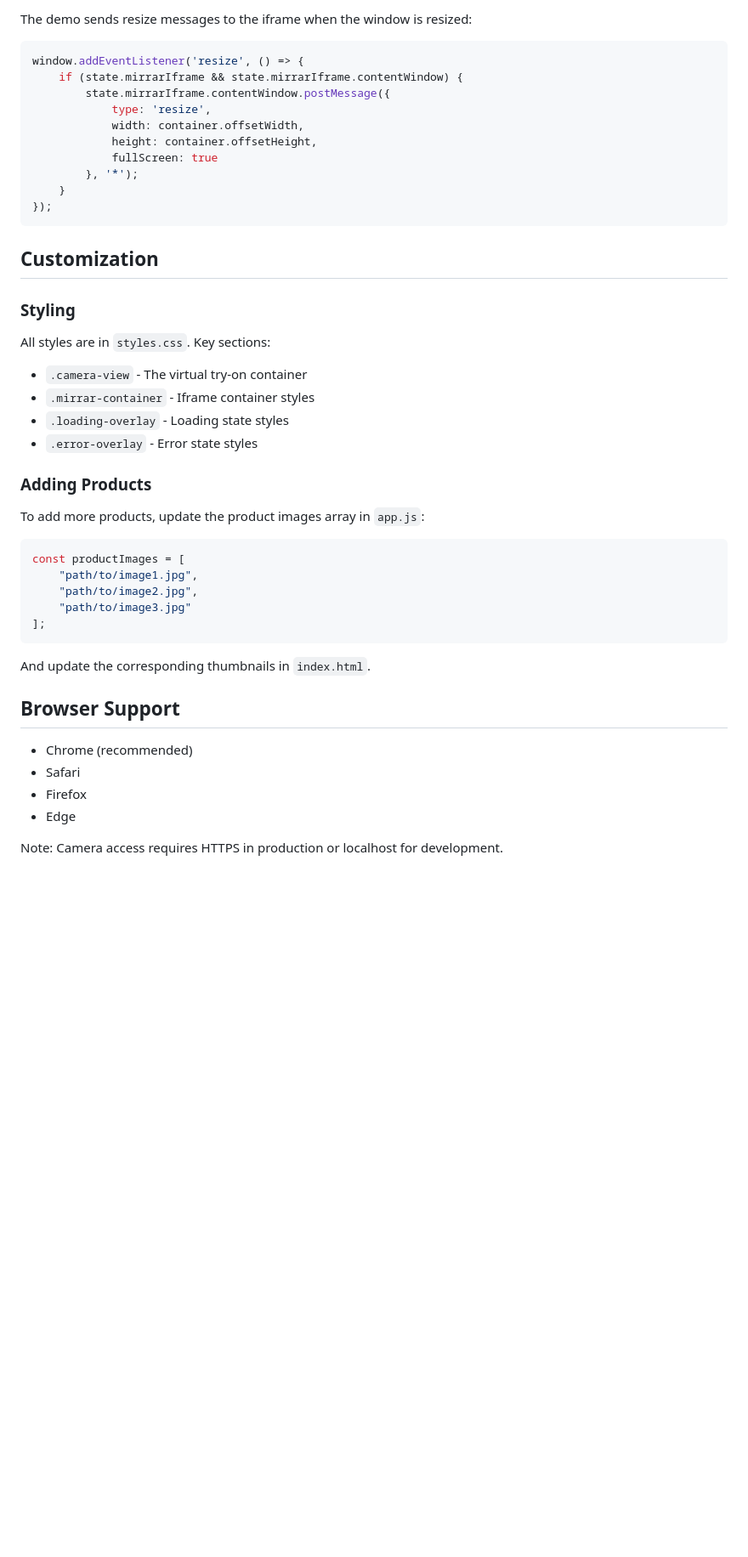
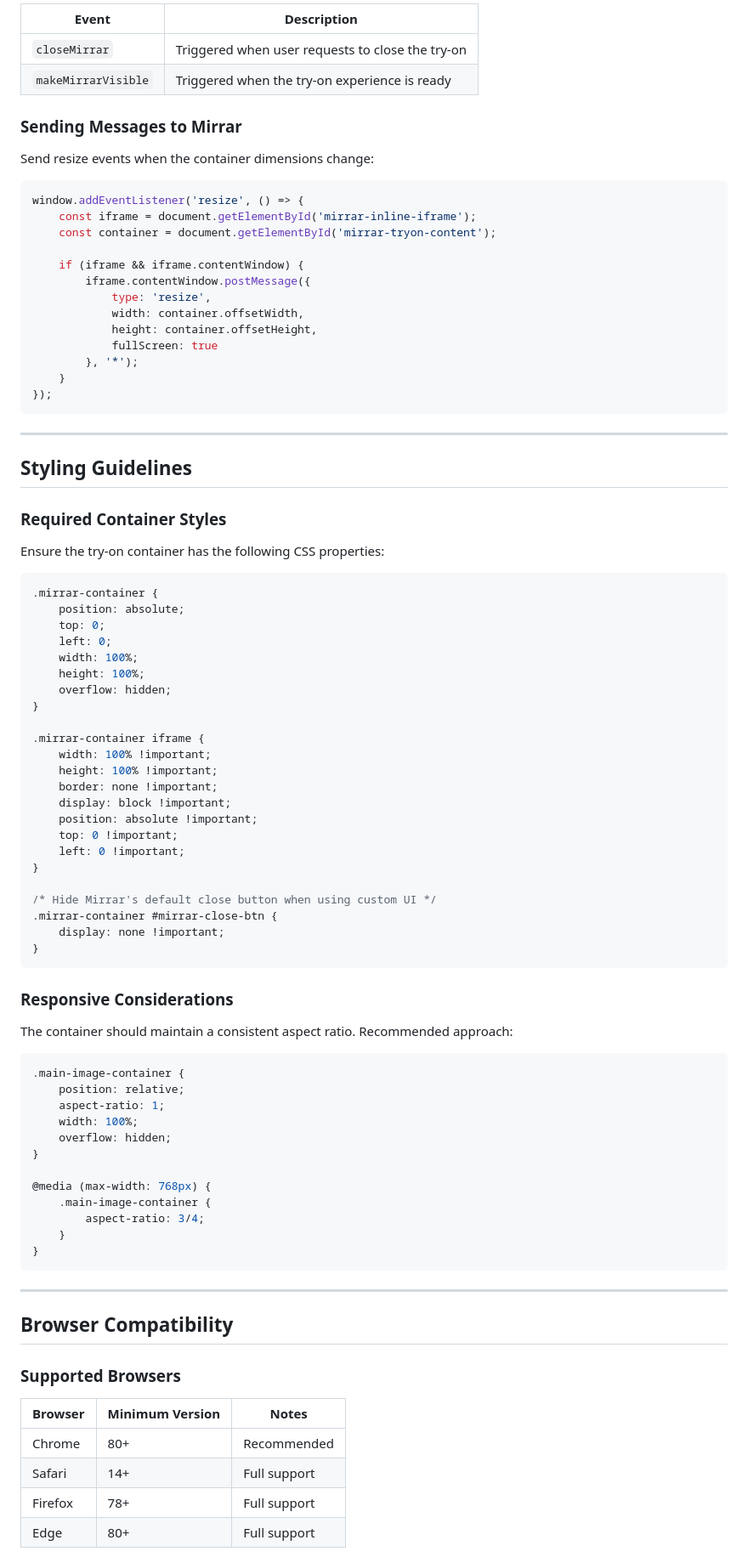
Before and after one commit to mirrar-sdm/mirrar-inline-mode-demo, a Markdown page: README.md, the part around the change printed below. Shown: that part at 85% size. GitHub-like rendering; blank space fills up the shorter version.

Commit message:
Update README.md to provide a comprehensive integration guide for Mirrar Virtual Try-On

````diff
--- a/README.md
+++ b/README.md
@@ -126,10 +244,20 @@ window.addEventListener('message', (event) => {
 
-The demo sends resize messages to the iframe when the window is resized:
+| Event | Description |
+|-------|-------------|
+| `closeMirrar` | Triggered when user requests to close the try-on |
+| `makeMirrarVisible` | Triggered when the try-on experience is ready |
+
+### Sending Messages to Mirrar
+
+Send resize events when the container dimensions change:
 
 ```javascript
 window.addEventListener('resize', () => {
-    if (state.mirrarIframe && state.mirrarIframe.contentWindow) {
-        state.mirrarIframe.contentWindow.postMessage({
+    const iframe = document.getElementById('mirrar-inline-iframe');
+    const container = document.getElementById('mirrar-tryon-content');
+
+    if (iframe && iframe.contentWindow) {
+        iframe.contentWindow.postMessage({
             type: 'resize',
             width: container.offsetWidth,
             height: container.offsetHeight,
@@ -139,36 +267,69 @@ window.addEventListener('resize', () => {
 });
 ```
 
-## Customization
+---
 
-### Styling
+## Styling Guidelines
 
-All styles are in `styles.css`. Key sections:
+### Required Container Styles
 
-- `.camera-view` - The virtual try-on container
-- `.mirrar-container` - Iframe container styles
-- `.loading-overlay` - Loading state styles
-- `.error-overlay` - Error state styles
+Ensure the try-on container has the following CSS properties:
 
-### Adding Products
+```css
+.mirrar-container {
+    position: absolute;
+    top: 0;
+    left: 0;
+    width: 100%;
+    height: 100%;
+    overflow: hidden;
+}
 
-To add more products, update the product images array in `app.js`:
+.mirrar-container iframe {
+    width: 100% !important;
+    height: 100% !important;
+    border: none !important;
+    display: block !important;
+    position: absolute !important;
+    top: 0 !important;
+    left: 0 !important;
+}
 
-```javascript
-const productImages = [
-    "path/to/image1.jpg",
-    "path/to/image2.jpg",
-    "path/to/image3.jpg"
-];
+/* Hide Mirrar's default close button when using custom UI */
+.mirrar-container #mirrar-close-btn {
+    display: none !important;
+}
 ```
 
-And update the corresponding thumbnails in `index.html`.
+### Responsive Considerations
 
-## Browser Support
+The container should maintain a consistent aspect ratio. Recommended approach:
 
-- Chrome (recommended)
-- Safari
-- Firefox
-- Edge
+```css
+.main-image-container {
+    position: relative;
+    aspect-ratio: 1;
+    width: 100%;
+    overflow: hidden;
+}
 
-Note: Camera access requires HTTPS in production or localhost for development.
+@media (max-width: 768px) {
+    .main-image-container {
+        aspect-ratio: 3/4;
+    }
+}
+```
+
+---
+
+## Browser Compatibility
+
+### Supported Browsers
+
+| Browser | Minimum Version | Notes |
+|---------|-----------------|-------|
+| Chrome | 80+ | Recommended |
+| Safari | 14+ | Full support |
+| Firefox | 78+ | Full support |
+| Edge | 80+ | Full support |
+
````
Also changed, not shown: other parts of README.md (+255 -93 lines).
